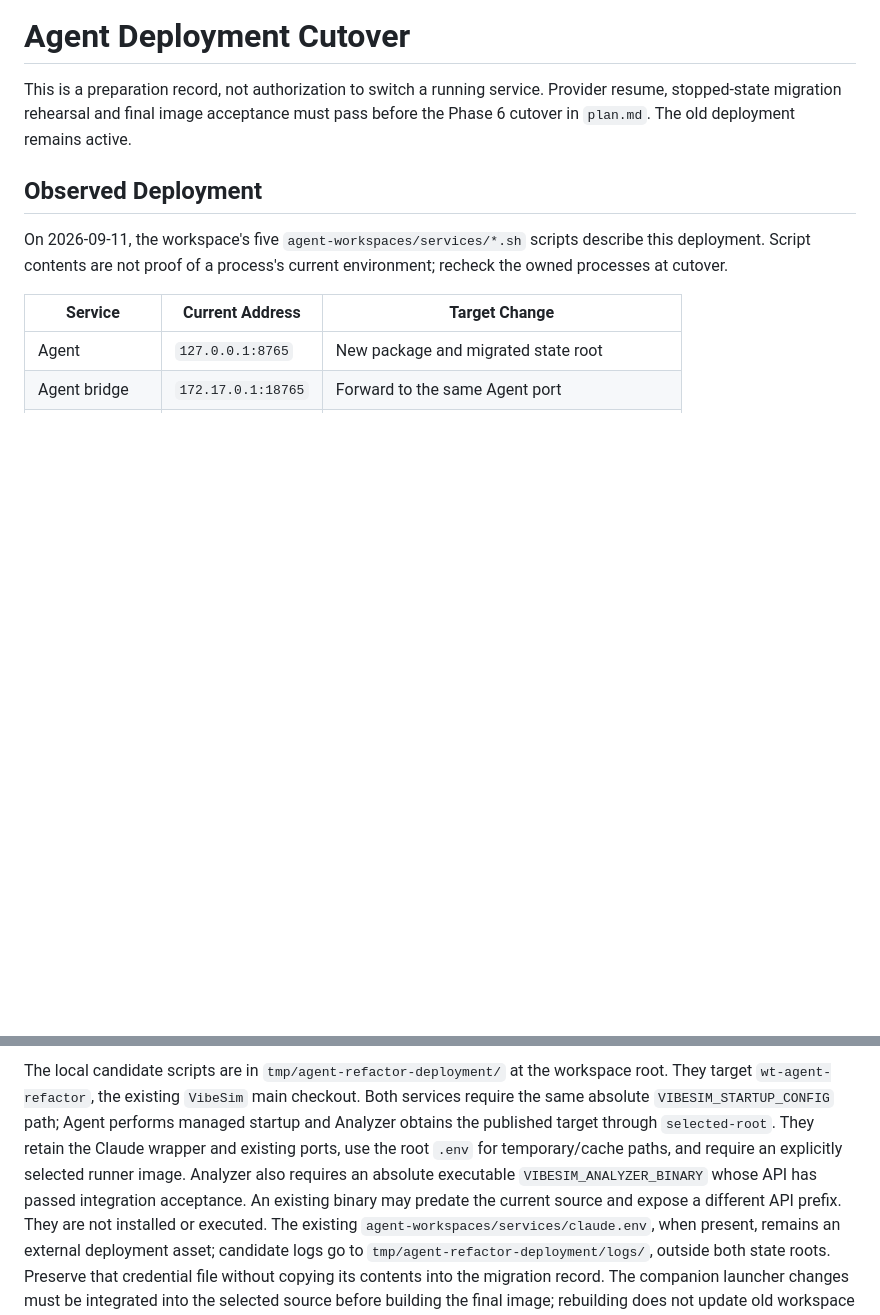
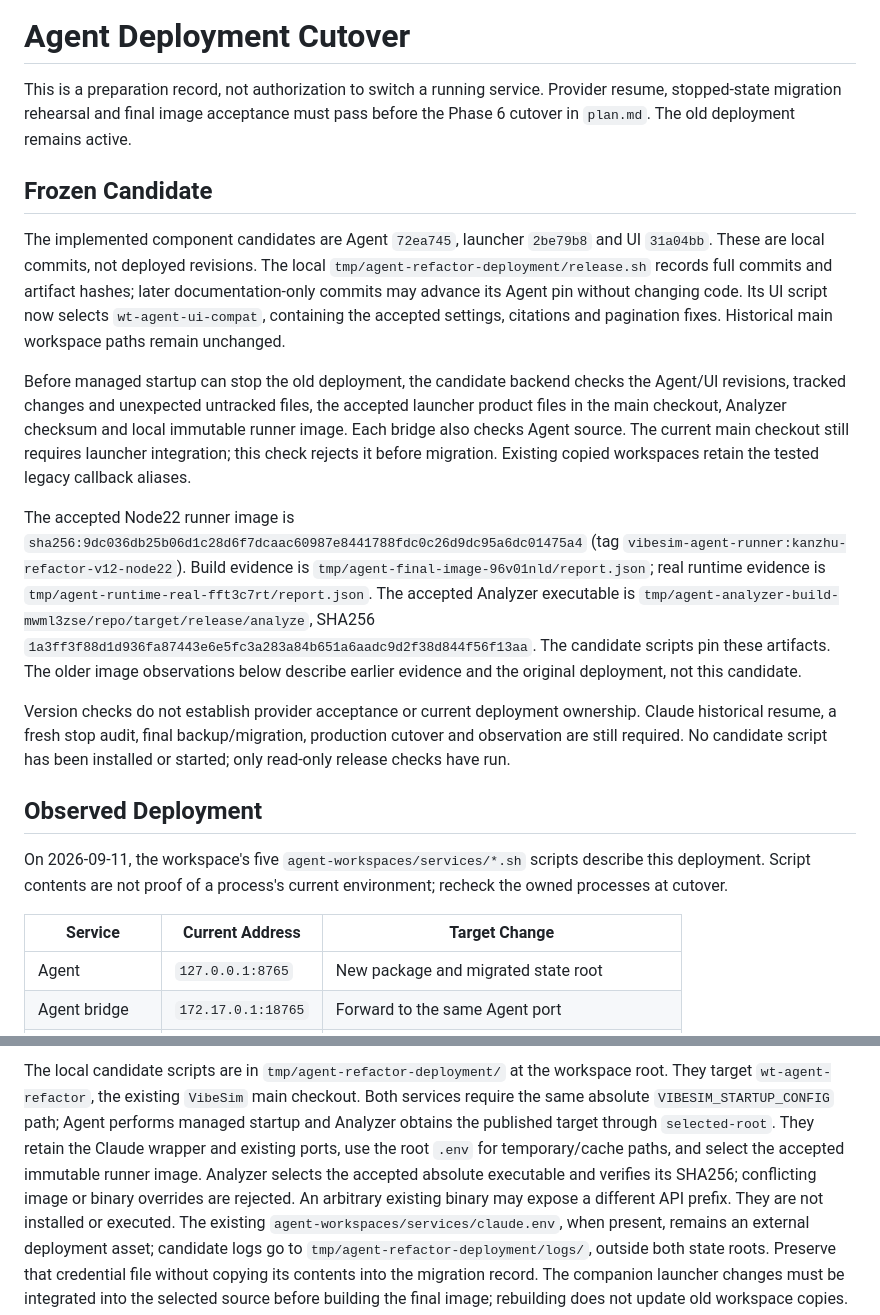
Before and after one commit to SyFI-ServingStudio/ServingStudioAgent, a Markdown page: doc/cutover.md, 2 parts joined by grey strips. Rendered like a GitHub page; blank space fills up the shorter version.

Commit message:
Record frozen deployment candidates and pre-start release checks

```diff
--- a/doc/cutover.md
+++ b/doc/cutover.md
@@ -3,6 +3,37 @@
 This is a preparation record, not authorization to switch a running service.
 Provider resume, stopped-state migration rehearsal and final image acceptance
 must pass before the Phase 6 cutover in `plan.md`. The old deployment remains active.
+
+## Frozen Candidate
+
+The implemented component candidates are Agent `72ea745`, launcher `2be79b8`
+and UI `31a04bb`. These are local commits, not deployed revisions. The local
+`tmp/agent-refactor-deployment/release.sh` records full commits and artifact hashes;
+later documentation-only commits may advance its Agent pin without changing code.
+Its UI script now selects `wt-agent-ui-compat`, containing the accepted settings,
+citations and pagination fixes. Historical main workspace paths remain unchanged.
+
+Before managed startup can stop the old deployment, the candidate backend checks
+the Agent/UI revisions, tracked changes and unexpected untracked files, the
+accepted launcher product files in the main checkout, Analyzer checksum and
+local immutable runner image. Each bridge also checks Agent source. The current
+main checkout still requires launcher integration; this check rejects it before
+migration. Existing copied workspaces retain the tested legacy callback aliases.
+
+The accepted Node22 runner image is
+`sha256:9dc036db25b06d1c28d6f7dcaac60987e8441788fdc0c26d9dc95a6dc01475a4`
+(tag `vibesim-agent-runner:kanzhu-refactor-v12-node22`). Build evidence is
+`tmp/agent-final-image-96v01nld/report.json`; real runtime evidence is
+`tmp/agent-runtime-real-fft3c7rt/report.json`. The accepted Analyzer executable is
+`tmp/agent-analyzer-build-mwml3zse/repo/target/release/analyze`, SHA256
+`1a3ff3f88d1d936fa87443e6e5fc3a283a84b651a6aadc9d2f38d844f56f13aa`.
+The candidate scripts pin these artifacts. The older image observations below
+describe earlier evidence and the original deployment, not this candidate.
+
+Version checks do not establish provider acceptance or current deployment
+ownership. Claude historical resume, a fresh stop audit, final backup/migration,
+production cutover and observation are still required. No candidate script has
+been installed or started; only read-only release checks have run.
 
 ## Observed Deployment
 
@@ -74,10 +105,10 @@ workspace root. They target `wt-agent-refactor`, the existing `VibeSim` main
 checkout. Both services require the same absolute `VIBESIM_STARTUP_CONFIG` path;
 Agent performs managed startup and Analyzer obtains the published target through
 `selected-root`. They retain the Claude wrapper and existing ports, use the root
-`.env` for temporary/cache paths, and require an explicitly selected runner image.
-Analyzer also requires an absolute executable `VIBESIM_ANALYZER_BINARY` whose API
-has passed integration acceptance. An existing binary may predate the current
-source and expose a different API prefix. They are not installed or executed.
+`.env` for temporary/cache paths, and select the accepted immutable runner image.
+Analyzer selects the accepted absolute executable and verifies its SHA256;
+conflicting image or binary overrides are rejected. An arbitrary existing binary
+may expose a different API prefix. They are not installed or executed.
 The existing `agent-workspaces/services/claude.env`, when present, remains an
 external deployment asset; candidate logs go to
 `tmp/agent-refactor-deployment/logs/`, outside both state roots. Preserve
```
